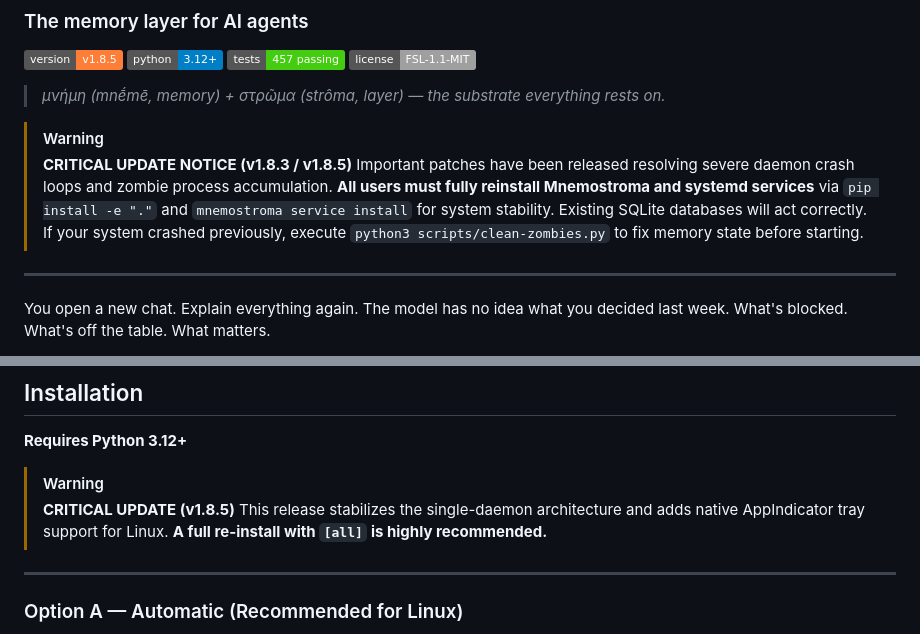
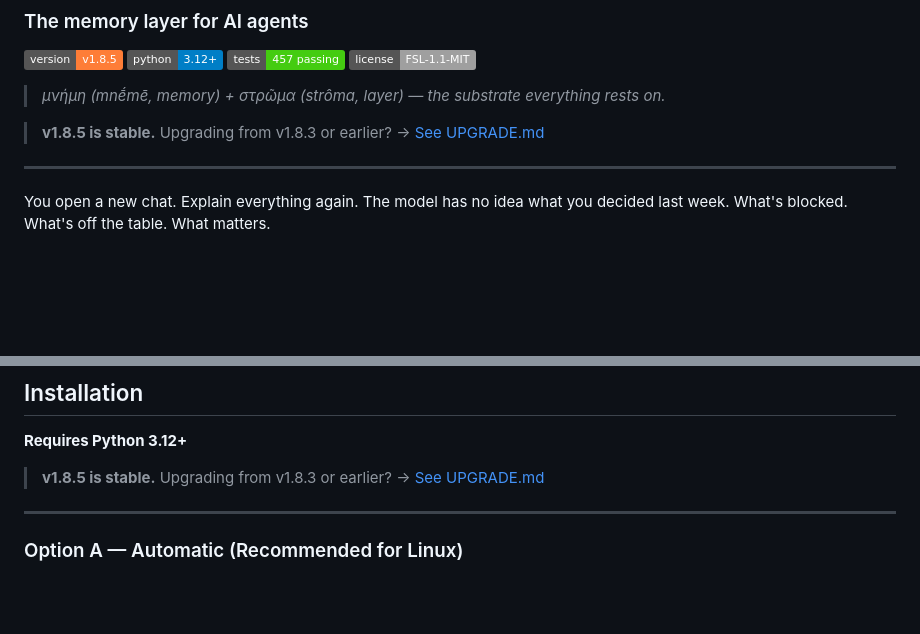
Before and after one commit to GG-QandV/mnemostroma, a Markdown page: README.md, 2 parts joined by grey strips. Drawn GitHub-style; badges without logos; blank space fills up the shorter version.

Commit message:
docs(readme): simplify warnings

```diff
--- a/README.md
+++ b/README.md
@@ -9,9 +9,7 @@
 
 > *μνήμη (mnḗmē, memory) + στρῶμα (strôma, layer) — the substrate everything rests on.*
 
-> [!WARNING]
-> **CRITICAL UPDATE NOTICE (v1.8.3 / v1.8.5)**
-> Important patches have been released resolving severe daemon crash loops and zombie process accumulation. **All users must fully reinstall Mnemostroma and systemd services** via `pip install -e "."` and `mnemostroma service install` for system stability. Existing SQLite databases will act correctly. If your system crashed previously, execute `python3 scripts/clean-zombies.py` to fix memory state before starting.
+> **v1.8.5 is stable.** Upgrading from v1.8.3 or earlier? → [See UPGRADE.md](./UPGRADE.md)
 
 ---
 
@@ -191,9 +189,7 @@ This is not a database with TTL. This is how human memory works.
 
 **Requires Python 3.12+**
 
-> [!WARNING]
-> **CRITICAL UPDATE (v1.8.5)**
-> This release stabilizes the single-daemon architecture and adds native AppIndicator tray support for Linux. **A full re-install with `[all]` is highly recommended.**
+> **v1.8.5 is stable.** Upgrading from v1.8.3 or earlier? → [See UPGRADE.md](./UPGRADE.md)
 
 ---
 
```
